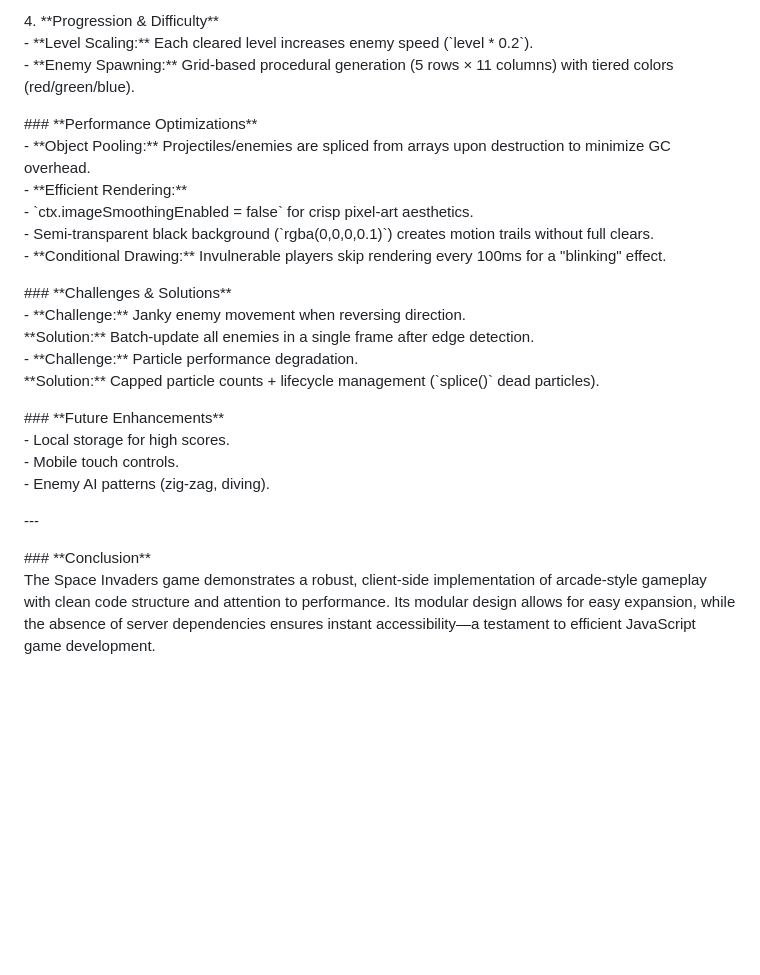
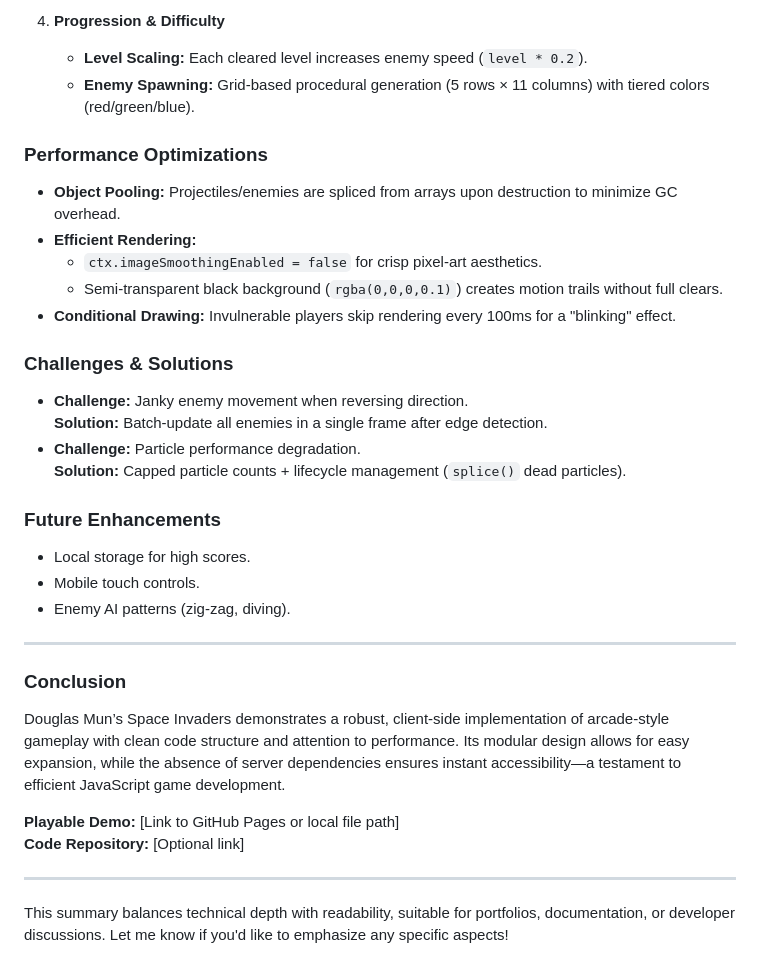
Before and after one commit to douglasmun/neon-space-invaders-game, a Markdown page: README.md, the part around one of its changes. GitHub-like rendering; blank space fills up the shorter version.

```diff
--- a/README.md
+++ b/README.md
@@ -59,27 +59,33 @@ The game follows a \*\*monolithic but modular\*\* structure, with all logic and
 
-4\. \*\*Progression & Difficulty\*\*
-   \- \*\*Level Scaling:\*\* Each cleared level increases enemy speed (\`level \* 0.2\`).
-   \- \*\*Enemy Spawning:\*\* Grid-based procedural generation (5 rows × 11 columns) with tiered colors (red/green/blue).
+4. **Progression & Difficulty**
+   - **Level Scaling:** Each cleared level increases enemy speed (`level * 0.2`).
+   - **Enemy Spawning:** Grid-based procedural generation (5 rows × 11 columns) with tiered colors (red/green/blue).
 
-\#\#\# \*\*Performance Optimizations\*\*
-\- \*\*Object Pooling:\*\* Projectiles/enemies are spliced from arrays upon destruction to minimize GC overhead.
-\- \*\*Efficient Rendering:\*\*
-  \- \`ctx.imageSmoothingEnabled \= false\` for crisp pixel-art aesthetics.
-  \- Semi-transparent black background (\`rgba(0,0,0,0.1)\`) creates motion trails without full clears.
-\- \*\*Conditional Drawing:\*\* Invulnerable players skip rendering every 100ms for a "blinking" effect.
+### **Performance Optimizations**
+- **Object Pooling:** Projectiles/enemies are spliced from arrays upon destruction to minimize GC overhead.
+- **Efficient Rendering:**
+  - `ctx.imageSmoothingEnabled = false` for crisp pixel-art aesthetics.
+  - Semi-transparent black background (`rgba(0,0,0,0.1)`) creates motion trails without full clears.
+- **Conditional Drawing:** Invulnerable players skip rendering every 100ms for a "blinking" effect.
 
-\#\#\# \*\*Challenges & Solutions\*\*
-\- \*\*Challenge:\*\* Janky enemy movement when reversing direction.
-  \*\*Solution:\*\* Batch-update all enemies in a single frame after edge detection.
-\- \*\*Challenge:\*\* Particle performance degradation.
-  \*\*Solution:\*\* Capped particle counts \+ lifecycle management (\`splice()\` dead particles).
+### **Challenges & Solutions**
+- **Challenge:** Janky enemy movement when reversing direction.
+  **Solution:** Batch-update all enemies in a single frame after edge detection.
+- **Challenge:** Particle performance degradation.
+  **Solution:** Capped particle counts + lifecycle management (`splice()` dead particles).
 
-\#\#\# \*\*Future Enhancements\*\*
-\- Local storage for high scores.
-\- Mobile touch controls.
-\- Enemy AI patterns (zig-zag, diving).
+### **Future Enhancements**
+- Local storage for high scores.
+- Mobile touch controls.
+- Enemy AI patterns (zig-zag, diving).
 
-\---
+---
 
-\#\#\# \*\*Conclusion\*\*
-The Space Invaders game demonstrates a robust, client-side implementation of arcade-style gameplay with clean code structure and attention to performance. Its modular design allows for easy expansion, while the absence of server dependencies ensures instant accessibility—a testament to efficient JavaScript game development.
+### **Conclusion**
+Douglas Mun’s Space Invaders demonstrates a robust, client-side implementation of arcade-style gameplay with clean code structure and attention to performance. Its modular design allows for easy expansion, while the absence of server dependencies ensures instant accessibility—a testament to efficient JavaScript game development.
+
+**Playable Demo:** [Link to GitHub Pages or local file path]
+**Code Repository:** [Optional link]
+
+---
+This summary balances technical depth with readability, suitable for portfolios, documentation, or developer discussions. Let me know if you'd like to emphasize any specific aspects!
```
Also changed, not shown: other parts of README.md (+43 -43 lines).
